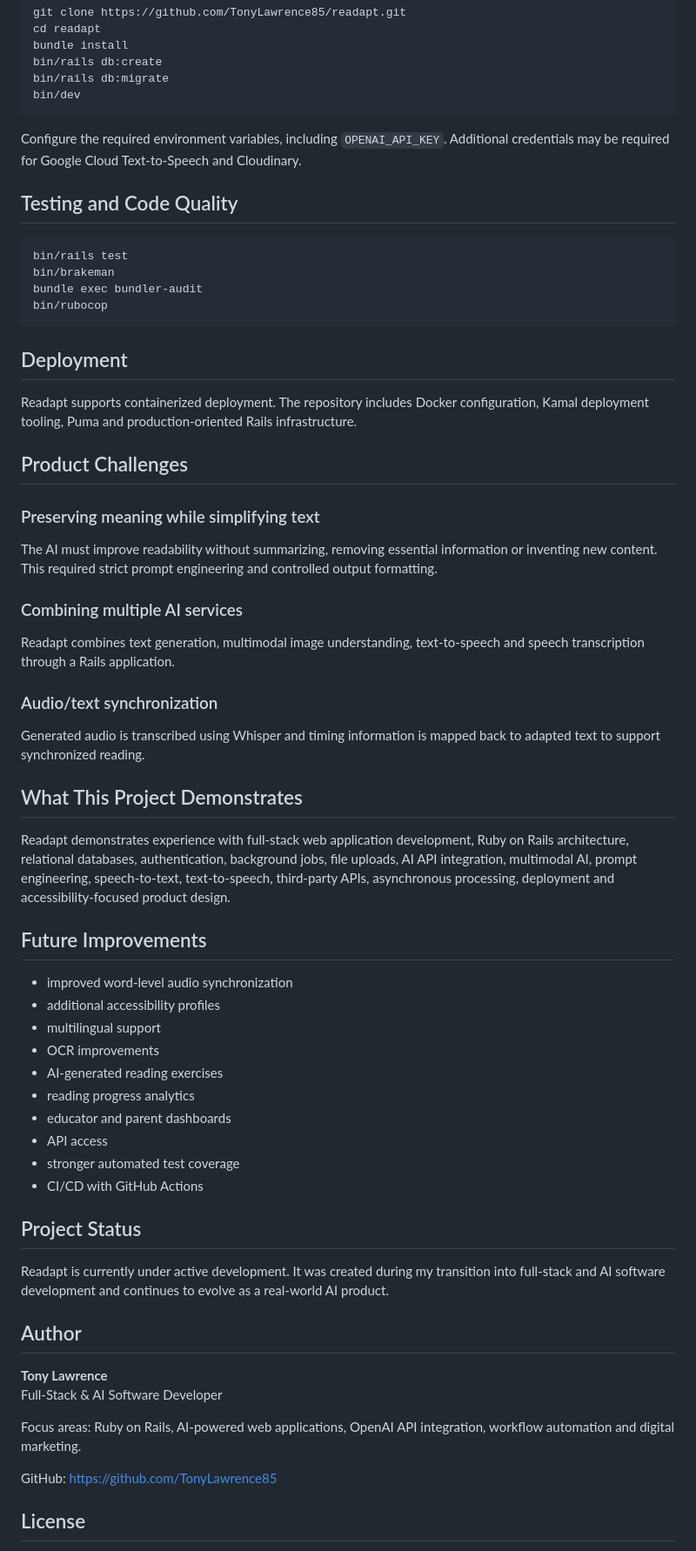
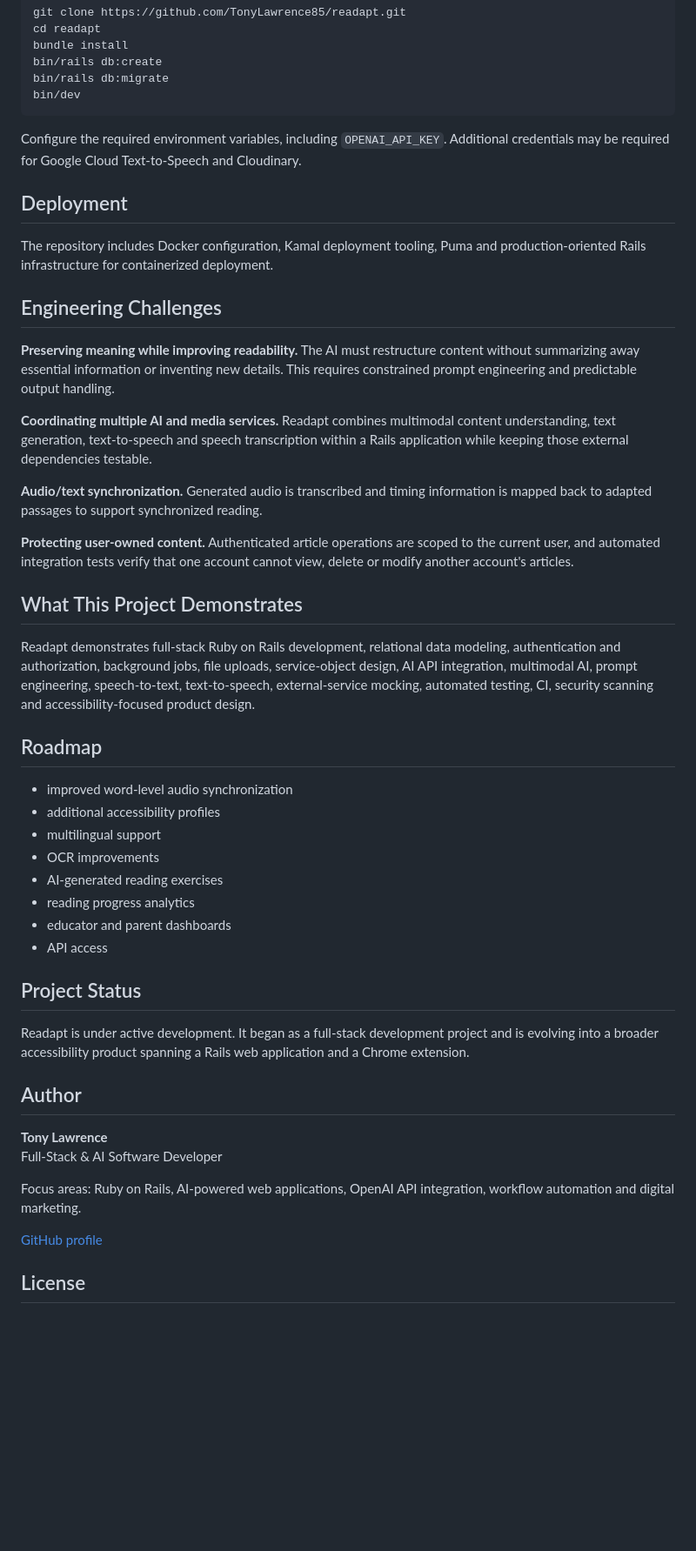
Before and after one commit to TonyLawrence85/readapt, a Markdown page: README.md, the part around one of its changes. Shown at 87% size. GitHub-like rendering; blank space fills up the shorter version.

````diff
--- a/README.md
+++ b/README.md
@@ -231,35 +208,25 @@ bin/dev
 
 Configure the required environment variables, including `OPENAI_API_KEY`. Additional credentials may be required for Google Cloud Text-to-Speech and Cloudinary.
 
-## Testing and Code Quality
-
-```bash
-bin/rails test
-bin/brakeman
-bundle exec bundler-audit
-bin/rubocop
-```
-
 ## Deployment
 
-Readapt supports containerized deployment. The repository includes Docker configuration, Kamal deployment tooling, Puma and production-oriented Rails infrastructure.
+The repository includes Docker configuration, Kamal deployment tooling, Puma and production-oriented Rails infrastructure for containerized deployment.
 
-## Product Challenges
+## Engineering Challenges
 
-### Preserving meaning while simplifying text
-The AI must improve readability without summarizing, removing essential information or inventing new content. This required strict prompt engineering and controlled output formatting.
+**Preserving meaning while improving readability.** The AI must restructure content without summarizing away essential information or inventing new details. This requires constrained prompt engineering and predictable output handling.
 
-### Combining multiple AI services
-Readapt combines text generation, multimodal image understanding, text-to-speech and speech transcription through a Rails application.
+**Coordinating multiple AI and media services.** Readapt combines multimodal content understanding, text generation, text-to-speech and speech transcription within a Rails application while keeping those external dependencies testable.
 
-### Audio/text synchronization
-Generated audio is transcribed using Whisper and timing information is mapped back to adapted text to support synchronized reading.
+**Audio/text synchronization.** Generated audio is transcribed and timing information is mapped back to adapted passages to support synchronized reading.
+
+**Protecting user-owned content.** Authenticated article operations are scoped to the current user, and automated integration tests verify that one account cannot view, delete or modify another account's articles.
 
 ## What This Project Demonstrates
 
-Readapt demonstrates experience with full-stack web application development, Ruby on Rails architecture, relational databases, authentication, background jobs, file uploads, AI API integration, multimodal AI, prompt engineering, speech-to-text, text-to-speech, third-party APIs, asynchronous processing, deployment and accessibility-focused product design.
+Readapt demonstrates full-stack Ruby on Rails development, relational data modeling, authentication and authorization, background jobs, file uploads, service-object design, AI API integration, multimodal AI, prompt engineering, speech-to-text, text-to-speech, external-service mocking, automated testing, CI, security scanning and accessibility-focused product design.
 
-## Future Improvements
+## Roadmap
 
 - improved word-level audio synchronization
 - additional accessibility profiles
@@ -269,12 +236,10 @@ Readapt demonstrates experience with full-stack web application development, Rub
 - reading progress analytics
 - educator and parent dashboards
 - API access
-- stronger automated test coverage
-- CI/CD with GitHub Actions
 
 ## Project Status
 
-Readapt is currently under active development. It was created during my transition into full-stack and AI software development and continues to evolve as a real-world AI product.
+Readapt is under active development. It began as a full-stack development project and is evolving into a broader accessibility product spanning a Rails web application and a Chrome extension.
 
 ## Author
 
@@ -283,7 +248,7 @@ Full-Stack & AI Software Developer
 
 Focus areas: Ruby on Rails, AI-powered web applications, OpenAI API integration, workflow automation and digital marketing.
 
-GitHub: https://github.com/TonyLawrence85
+[GitHub profile](https://github.com/TonyLawrence85)
 
 ## License
 
````
Also changed, not shown: other parts of README.md (+102 -125 lines).
